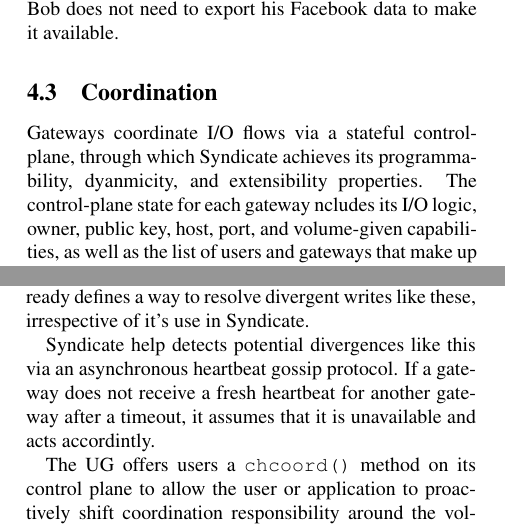
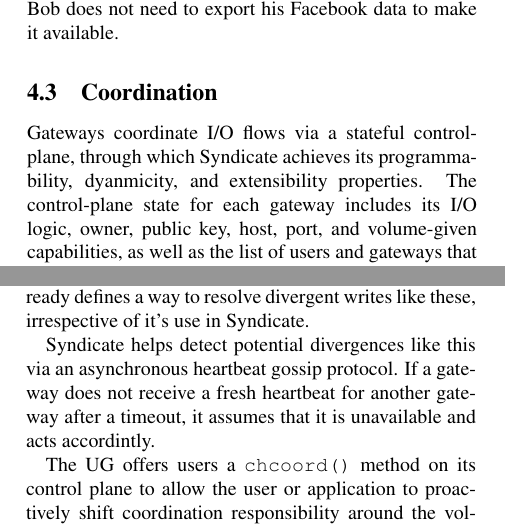
Before and after one commit to syndicate-storage/paper-osdi2016, a LaTeX paper (osdi2016.tex, which reads design.tex): two parts of the columns of pages 6 and 9 of 10, joined at a grey line, cut so that both start at the same text. Compiled offline with pdfLaTeX; a LaTeX package or settings file that is missing is left out.

Commit message:
Update design.tex
More word smithing...

```diff
--- a/design.tex
+++ b/design.tex
@@ -152,12 +152,15 @@ and the application.  To do so, he deploys a publicly-routable AG in an IaaS
 provider to map the data as a read-only directory tree. This way, Alice can
 read it without interacting with Facebook, and Bob does not need to export his
 Facebook data to make it available.
+%I'm a little worried that also using the Facebook example here might
+%give the wrong impression that everything is pairwise (between all pairs
+%of Bob and Alice.
 
 \subsection{Coordination}
 
 Gateways coordinate I/O flows via a stateful control-plane, through which
 Syndicate achieves its programmability, dyanmicity, and extensibility
-properties. The control-plane state for each gateway ncludes its I/O logic,
+properties. The control-plane state for each gateway includes its I/O logic,
 owner, public key, host, port, and volume-given capabilities, as well as the
 list of users and gateways that make up a volume. Syndicate allows these fields
 to be set at runtime, and ensures that a user's or volume owner's state
@@ -374,7 +377,7 @@ write-processing when less than a majority of gateways are available.
 This means that the consistency model already defines a way to resolve divergent
 writes like these, irrespective of it's use in Syndicate.
 
-Syndicate help detects potential divergences like this via an asynchronous heartbeat
+Syndicate helps detect potential divergences like this via an asynchronous heartbeat
 gossip protocol.  If a gateway does not receive a fresh heartbeat for another gateway after
 a timeout, it assumes that it is unavailable and acts accordintly.
 
```
Also changed, not shown: design.tex (2 more changed lines).
